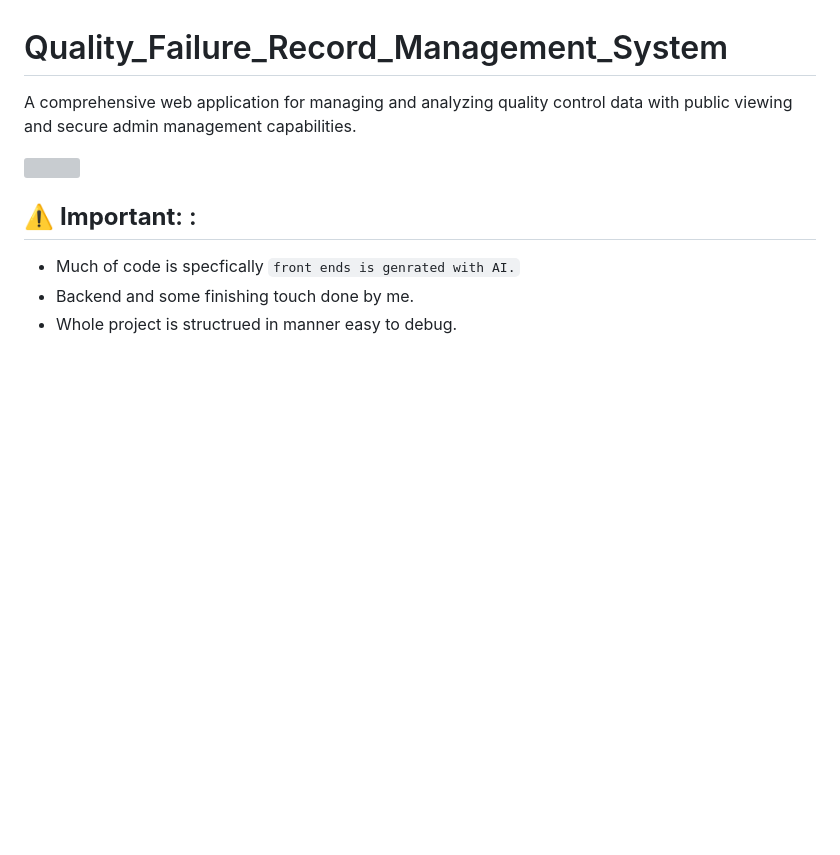
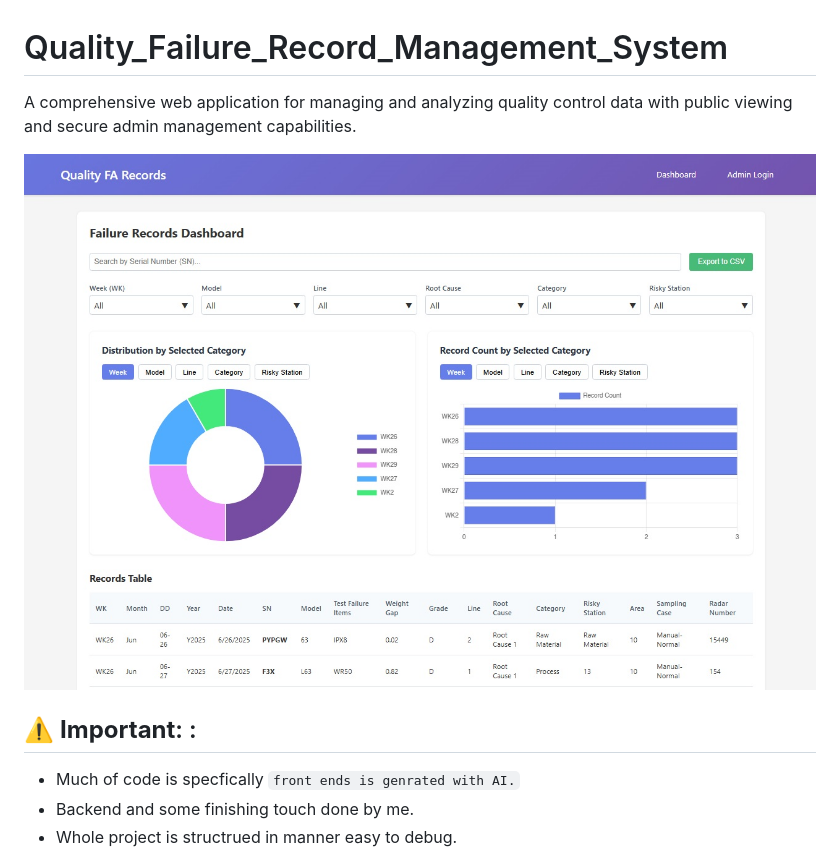
Before and after one commit to abyshergill/FA_Records_Dashboard_-_Flask_App_-, a Markdown page: README.md, the part around one of its changes. Rendered like a GitHub page; blank space fills up the shorter version; grey boxes are pictures that could not be loaded.

```diff
--- a/README.md
+++ b/README.md
@@ -2,7 +2,7 @@
 
 A comprehensive web application for managing and analyzing quality control data with public viewing and secure admin management capabilities.
 
-![](assests\dashboard.png)
+![](assests/dashboard.png)
 
 ## ⚠️ **Important**: :
 - Much of code is specfically `front ends is genrated with AI.`
```
Also changed, not shown: other parts of README.md (+1 -0 lines).
